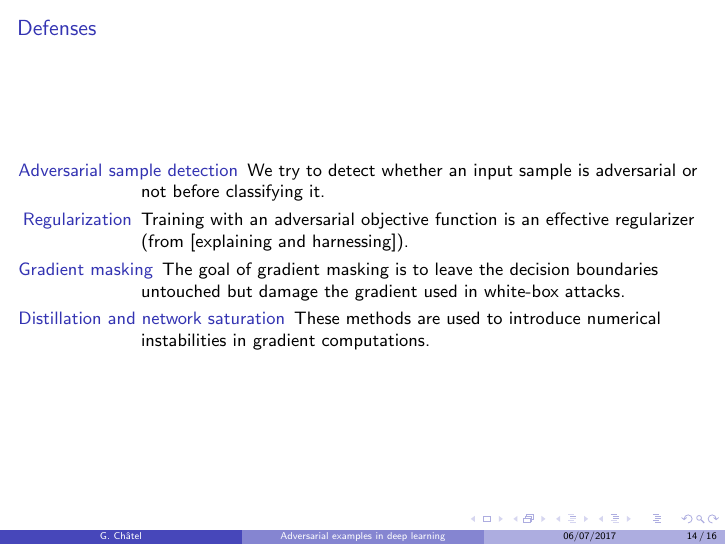
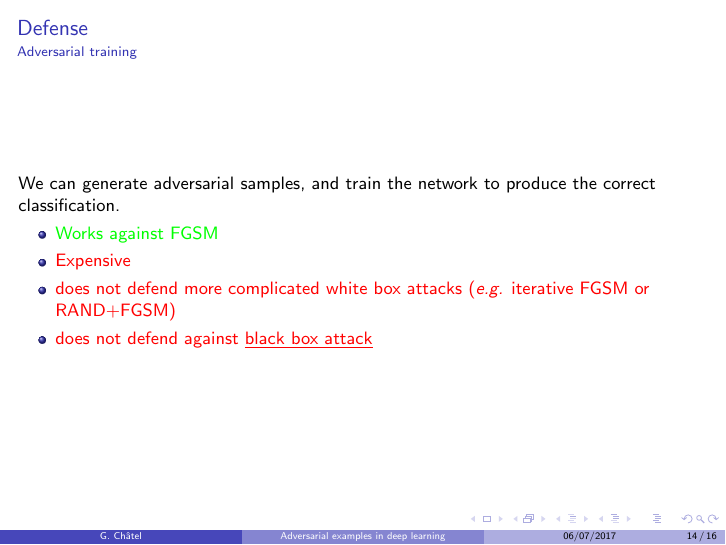
Before and after one commit to rodgzilla/talk-slides, LaTeX slides (adversarial_samples/gchatel_adversarial_samples.tex): page 23 of 25. Compiled offline with pdfLaTeX.

Commit message:
Defense slide.

```diff
--- a/adversarial_samples/gchatel_adversarial_samples.tex
+++ b/adversarial_samples/gchatel_adversarial_samples.tex
@@ -359,21 +361,40 @@
 \section{Defense}
 
 %%%%%%%%%%%%%%%%%%%%%%%%%%%%%%%%%%%%%%%%%%%%%%%%%%%%%%%%%%%%%%%%%%%%%%
+%% \begin{frame}
+%%   \frametitle{Defenses}
+
+%%   \begin{description}
+%%   \item[Adversarial sample detection] We try to detect whether an
+%%     input sample is adversarial or not before classifying it.
+%%   \item[Regularization] Training with an adversarial objective
+%%     function is an effective regularizer (from [explaining and
+%%       harnessing]).
+%%   \item[Gradient masking] The goal of gradient masking is to leave the
+%%     decision boundaries untouched but damage the gradient used in
+%%     white-box attacks.
+%%   \item[Distillation and network saturation] These methods are used to
+%%     introduce numerical instabilities in gradient computations.
+%%   \end{description}
+%% \end{frame}
+%%%%%%%%%%%%%%%%%%%%%%%%%%%%%%%%%%%%%%%%%%%%%%%%%%%%%%%%%%%%%%%%%%%%%%
+
+%%%%%%%%%%%%%%%%%%%%%%%%%%%%%%%%%%%%%%%%%%%%%%%%%%%%%%%%%%%%%%%%%%%%%%
 \begin{frame}
-  \frametitle{Defenses}
+  \frametitle{Defense}
 
-  \begin{description}
-  \item[Adversarial sample detection] We try to detect whether an
-    input sample is adversarial or not before classifying it.
-  \item[Regularization] Training with an adversarial objective
-    function is an effective regularizer (from [explaining and
-      harnessing]).
-  \item[Gradient masking] The goal of gradient masking is to leave the
-    decision boundaries untouched but damage the gradient used in
-    white-box attacks.
-  \item[Distillation and network saturation] These methods are used to
-    introduce numerical instabilities in gradient computations.
-  \end{description}
+  \framesubtitle{Adversarial training}
+
+  We can generate adversarial samples, and train the network to
+  produce the correct classification.
+
+  \begin{itemize}
+  \item \textcolor{green}{Works against FGSM}
+  \item \textcolor{red}{Expensive}
+  \item \textcolor{red}{does not defend more complicated white box
+    attacks (\textit{e.g.} iterative FGSM or RAND+FGSM)}
+  \item \textcolor{red}{does not defend against \underline{black box attack}}
+  \end{itemize}
 \end{frame}
 %%%%%%%%%%%%%%%%%%%%%%%%%%%%%%%%%%%%%%%%%%%%%%%%%%%%%%%%%%%%%%%%%%%%%%
 
```
Also changed, not shown: adversarial_samples/gchatel_adversarial_samples.pdf, adversarial_samples/gchatel_adversarial_samples.tex (4 more changed lines).
